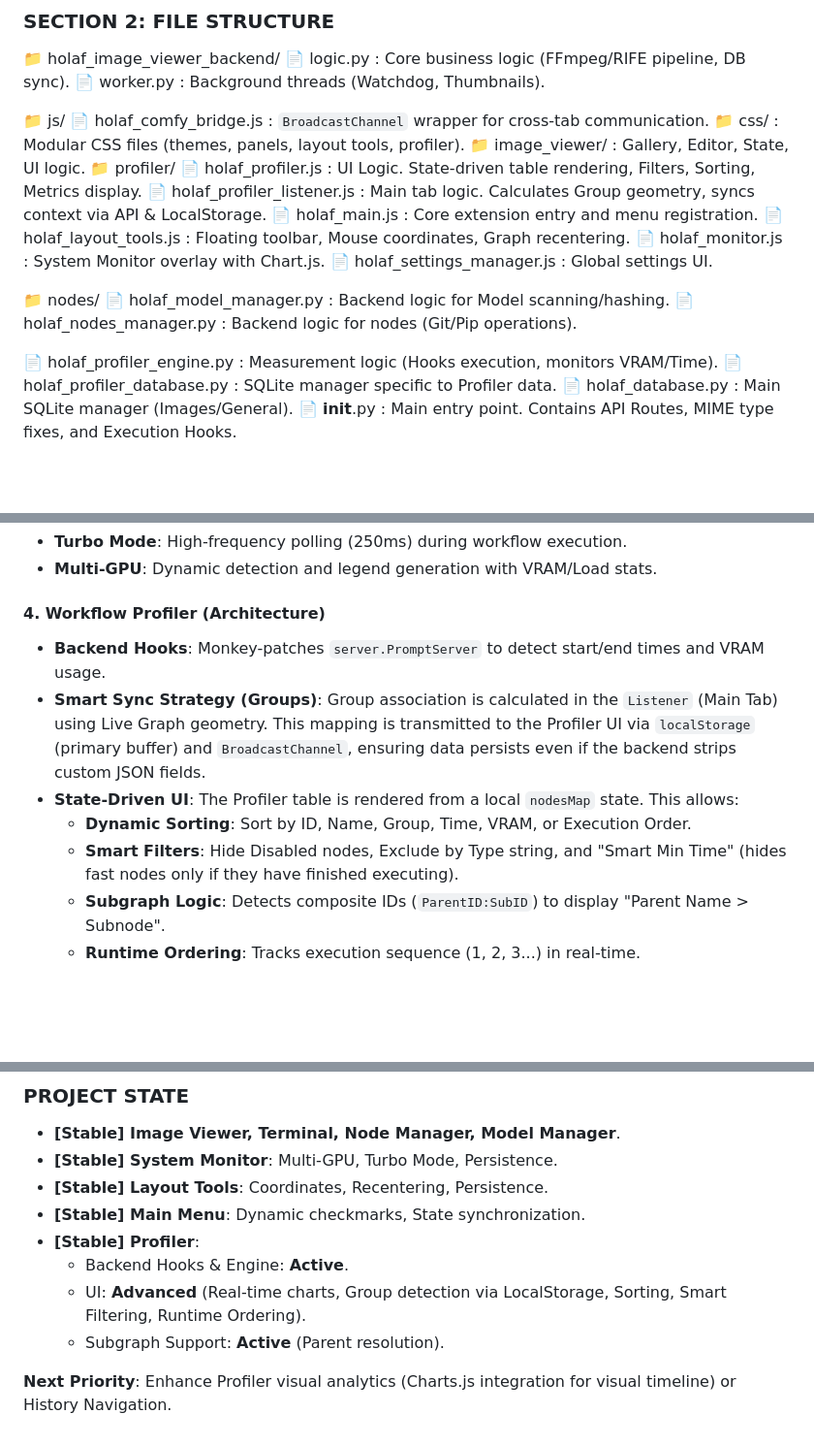
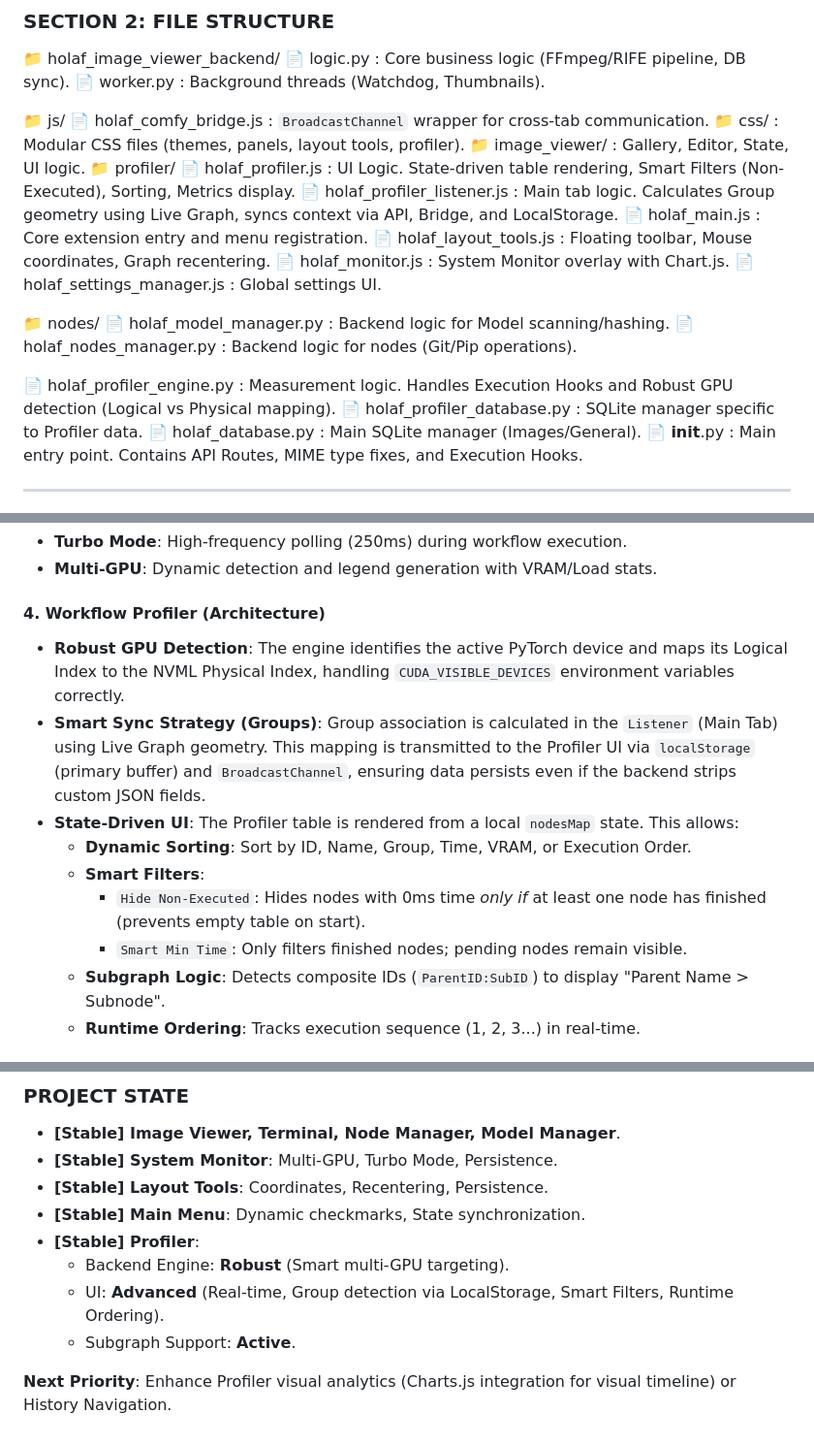
Before and after one commit to grokuku/ComfyUI-Holaf-Utilities, a Markdown page: context.md, 3 parts joined by grey strips. Shown: that part at 97% size. Rendered like a GitHub page; blank space fills up the shorter version.

Commit message:
update context

```diff
--- a/context.md
+++ b/context.md
@@ -57,8 +58,8 @@ When the user requests a "context update" or when a major feature is implemented
   📁 css/ : Modular CSS files (themes, panels, layout tools, profiler).
   📁 image_viewer/ : Gallery, Editor, State, UI logic.
   📁 profiler/
-    📄 holaf_profiler.js : UI Logic. State-driven table rendering, Filters, Sorting, Metrics display.
-    📄 holaf_profiler_listener.js : Main tab logic. Calculates Group geometry, syncs context via API & LocalStorage.
+    📄 holaf_profiler.js : UI Logic. State-driven table rendering, Smart Filters (Non-Executed), Sorting, Metrics display.
+    📄 holaf_profiler_listener.js : Main tab logic. Calculates Group geometry using Live Graph, syncs context via API, Bridge, and LocalStorage.
   📄 holaf_main.js : Core extension entry and menu registration.
   📄 holaf_layout_tools.js : Floating toolbar, Mouse coordinates, Graph recentering.
   📄 holaf_monitor.js : System Monitor overlay with Chart.js.
@@ -68,7 +69,7 @@ When the user requests a "context update" or when a major feature is implemented
   📄 holaf_model_manager.py : Backend logic for Model scanning/hashing.
   📄 holaf_nodes_manager.py : Backend logic for nodes (Git/Pip operations).
 
-📄 holaf_profiler_engine.py : Measurement logic (Hooks execution, monitors VRAM/Time).
+📄 holaf_profiler_engine.py : Measurement logic. Handles Execution Hooks and Robust GPU detection (Logical vs Physical mapping).
 📄 holaf_profiler_database.py : SQLite manager specific to Profiler data.
 📄 holaf_database.py : Main SQLite manager (Images/General).
 📄 __init__.py : Main entry point. Contains API Routes, MIME type fixes, and Execution Hooks.
@@ -91,11 +92,13 @@ When the user requests a "context update" or when a major feature is implemented
 *   **Multi-GPU**: Dynamic detection and legend generation with VRAM/Load stats.
 
 #### 4. Workflow Profiler (Architecture)
-*   **Backend Hooks**: Monkey-patches `server.PromptServer` to detect start/end times and VRAM usage.
+*   **Robust GPU Detection**: The engine identifies the active PyTorch device and maps its Logical Index to the NVML Physical Index, handling `CUDA_VISIBLE_DEVICES` environment variables correctly.
 *   **Smart Sync Strategy (Groups)**: Group association is calculated in the `Listener` (Main Tab) using Live Graph geometry. This mapping is transmitted to the Profiler UI via `localStorage` (primary buffer) and `BroadcastChannel`, ensuring data persists even if the backend strips custom JSON fields.
 *   **State-Driven UI**: The Profiler table is rendered from a local `nodesMap` state. This allows:
     *   **Dynamic Sorting**: Sort by ID, Name, Group, Time, VRAM, or Execution Order.
-    *   **Smart Filters**: Hide Disabled nodes, Exclude by Type string, and "Smart Min Time" (hides fast nodes only if they have finished executing).
+    *   **Smart Filters**:
+        *   `Hide Non-Executed`: Hides nodes with 0ms time *only if* at least one node has finished (prevents empty table on start).
+        *   `Smart Min Time`: Only filters finished nodes; pending nodes remain visible.
     *   **Subgraph Logic**: Detects composite IDs (`ParentID:SubID`) to display "Parent Name > Subnode".
     *   **Runtime Ordering**: Tracks execution sequence (1, 2, 3...) in real-time.
 
@@ -127,8 +130,8 @@ When the user requests a "context update" or when a major feature is implemented
 *   **[Stable] Layout Tools**: Coordinates, Recentering, Persistence.
 *   **[Stable] Main Menu**: Dynamic checkmarks, State synchronization.
 *   **[Stable] Profiler**:
-    *   Backend Hooks & Engine: **Active**.
-    *   UI: **Advanced** (Real-time charts, Group detection via LocalStorage, Sorting, Smart Filtering, Runtime Ordering).
-    *   Subgraph Support: **Active** (Parent resolution).
+    *   Backend Engine: **Robust** (Smart multi-GPU targeting).
+    *   UI: **Advanced** (Real-time, Group detection via LocalStorage, Smart Filters, Runtime Ordering).
+    *   Subgraph Support: **Active**.
 
 **Next Priority**: Enhance Profiler visual analytics (Charts.js integration for visual timeline) or History Navigation.
```
Also changed, not shown: other parts of context.md (+1 -0 lines).
